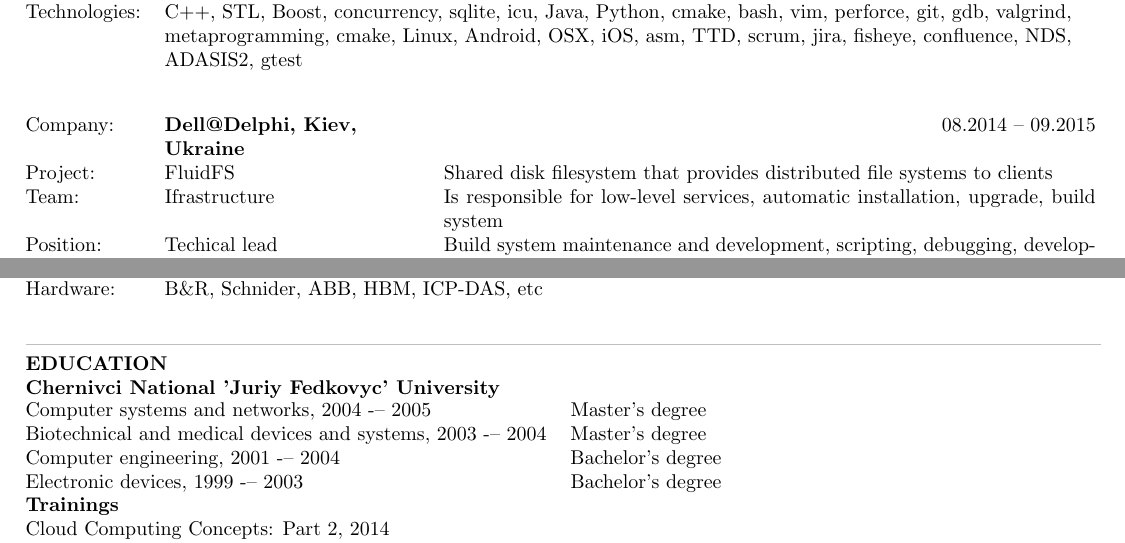
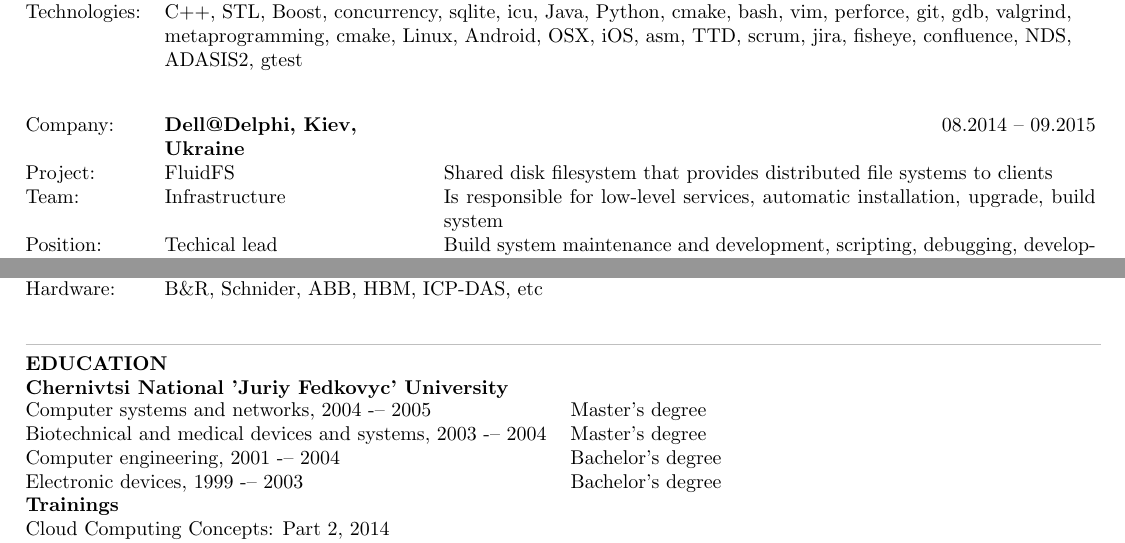
Before and after one commit to andigor/cv, a LaTeX CV (cv.tex): two parts of pages 1 and 2 of 2, joined at a grey line, cut so that both start at the same text. Compiled offline with pdfLaTeX.

Commit message:
fix typos

```diff
--- a/cv.tex
+++ b/cv.tex
@@ -44,7 +44,7 @@ C++ software engineer with over 10 years of Linux development expierence\\
 \noindent\begin{tabular}{@{}l>{\raggedright}p{45mm}p{115mm}}
   Company: &  \textbf{Dell@Delphi, Kiev, Ukraine} & \multicolumn{1}{r}{08.2014 -- 09.2015}\\
   Project: & FluidFS & Shared disk filesystem that provides distributed file systems to clients\\
-  Team: & Ifrastructure & Is responsible for low-level services, automatic installation, upgrade, build system\\
+  Team: & Infrastructure & Is responsible for low-level services, automatic installation, upgrade, build system\\
   Position: & Techical lead & Build system maintenance and development, scripting, debugging, development, switching to x64, switching to C++11, linux distro upgrading \\
   Awards: & Dell-IDC silver award & Best compilation time in last 10 years\\
   Technologies: & \multicolumn{2}{p{160mm}}{GNU make, bash, vim, C++, STL, Boost, concurrency, Python, clearcase, gdb, Linux, bison/flex, ssh, grub}\\
@@ -73,7 +73,7 @@ C++ software engineer with over 10 years of Linux development expierence\\
 {\color{lightgray}\hrule height 0.2mm} \vspace{2mm}
 \noindent
 \textbf{EDUCATION}\\
-\textbf{Chernivci National 'Juriy Fedkovyc' University}\\
+\textbf{Chernivtsi National 'Juriy Fedkovyc' University}\\
 \noindent\begin{tabular}{@{}ll}
   Computer systems and networks, 2004 -– 2005                & Master's degree \\
   Biotechnical and medical devices and systems, 2003 -– 2004 & Master's degree \\
```
